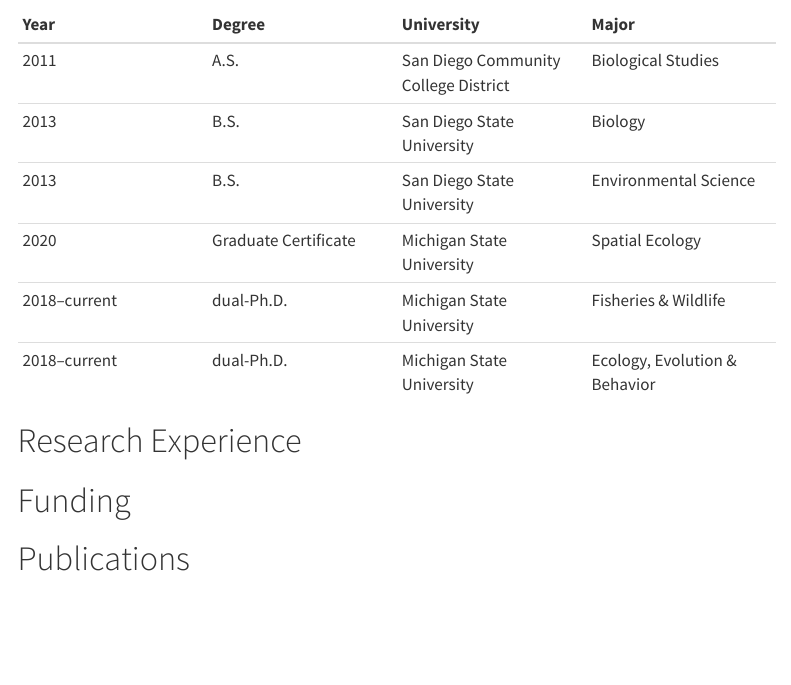
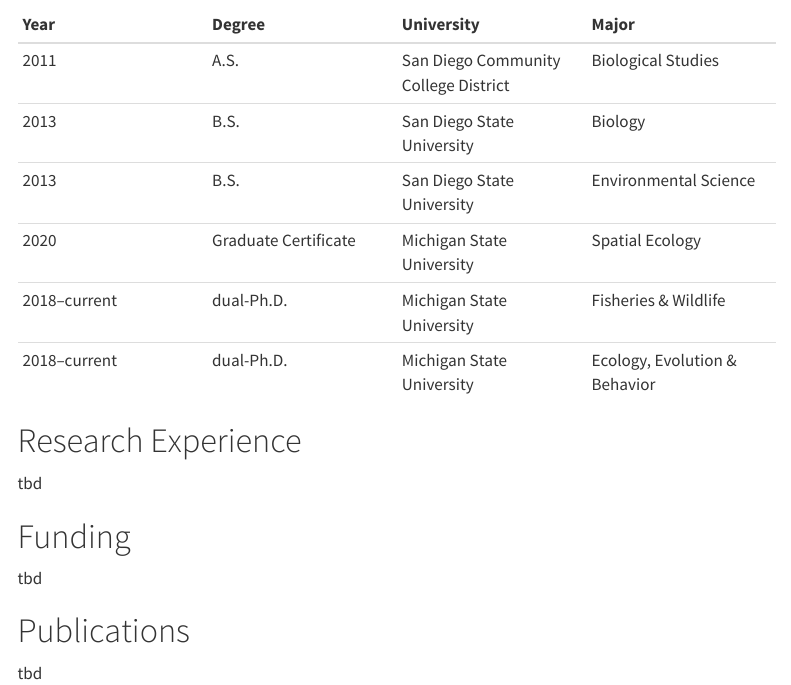
Before and after one commit to nannourn/nan.rbind.io, a Quarto document (cv.qmd): the page in a window 1100 px wide, from 130 px down. Rendered offline with R 4.5, knitr and Pandoc in place of Quarto, with nearby package versions; menus at the side of the page are left out.

Commit message:
test commit

```diff
--- a/cv.qmd
+++ b/cv.qmd
@@ -15,8 +15,12 @@
 
 # Research Experience
 
+tbd
+
 # Funding
 
+tbd
+
 # Publications
-::: {#refs}
-:::
+
+tbd
```
Also changed, not shown: 1 other file.
